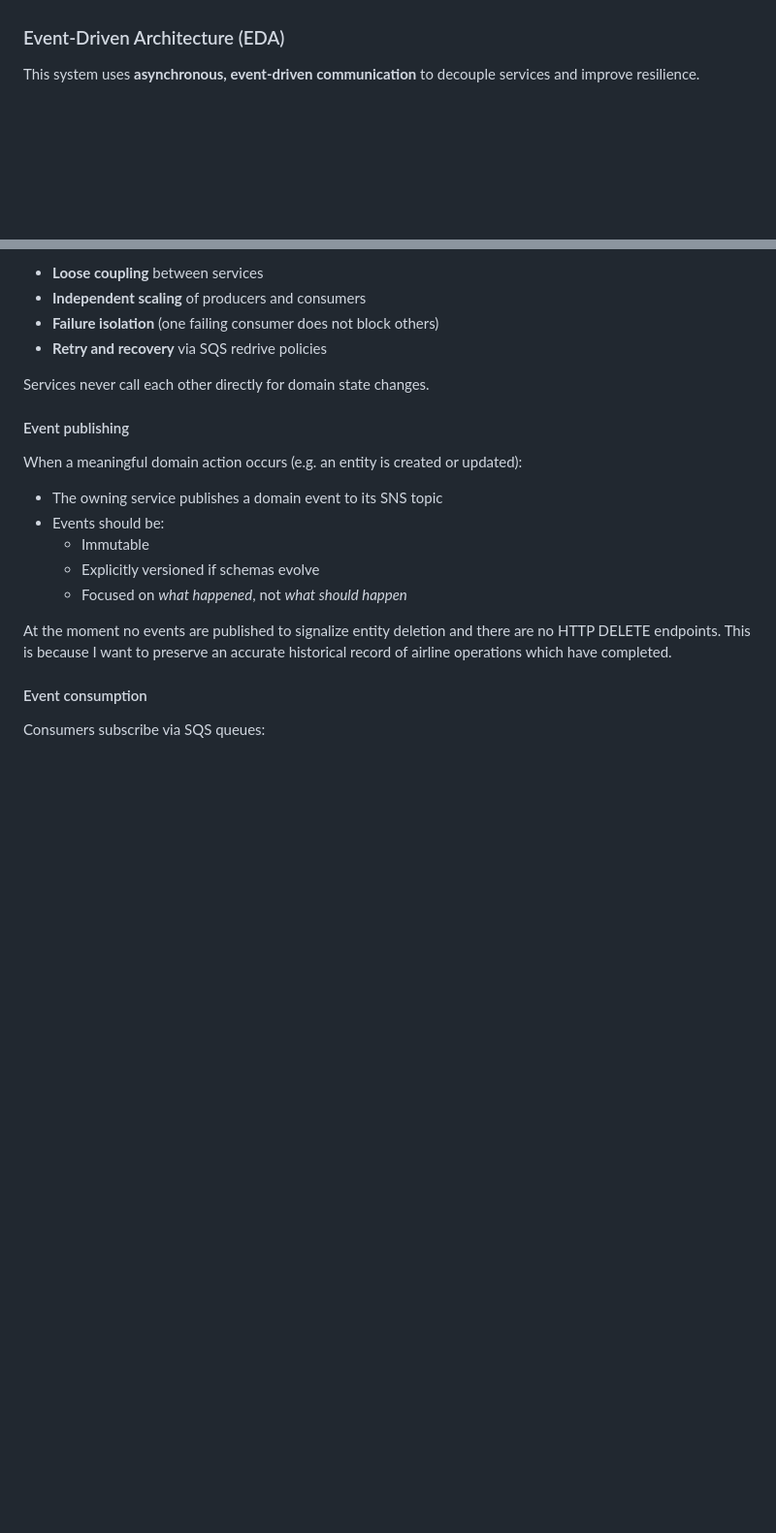
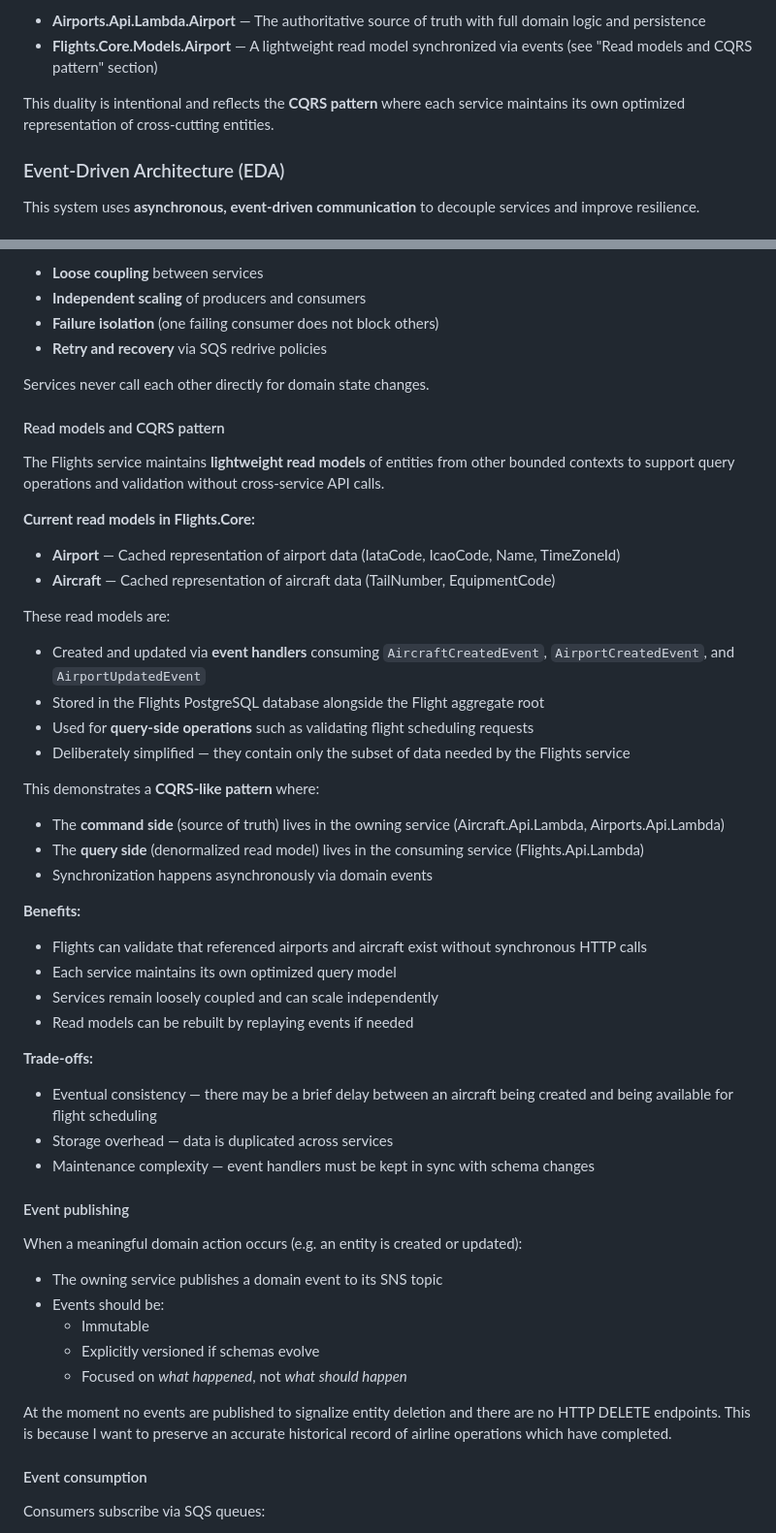
Before and after one commit to TubaMirabilis/EmbassyAirlines, a Markdown page: README.md, 2 parts joined by grey strips. Shown at 97% size. GitHub-like rendering; blank space fills up the shorter version.

```diff
--- a/README.md
+++ b/README.md
@@ -56,3 +102,7 @@ Embassy Airlines is a cloud-native airline management platform built with .NET 1
+- **Airports.Api.Lambda.Airport** — The authoritative source of truth with full domain logic and persistence
+- **Flights.Core.Models.Airport** — A lightweight read model synchronized via events (see "Read models and CQRS pattern" section)
+
+This duality is intentional and reflects the **CQRS pattern** where each service maintains its own optimized representation of cross-cutting entities.
 
 ### Event-Driven Architecture (EDA)
 
@@ -73,6 +123,41 @@ This design provides:
 - **Retry and recovery** via SQS redrive policies
 
 Services never call each other directly for domain state changes.
+
+#### Read models and CQRS pattern
+
+The Flights service maintains **lightweight read models** of entities from other bounded contexts to support query operations and validation without cross-service API calls.
+
+**Current read models in Flights.Core:**
+
+- **Airport** — Cached representation of airport data (IataCode, IcaoCode, Name, TimeZoneId)
+- **Aircraft** — Cached representation of aircraft data (TailNumber, EquipmentCode)
+
+These read models are:
+
+- Created and updated via **event handlers** consuming `AircraftCreatedEvent`, `AirportCreatedEvent`, and `AirportUpdatedEvent`
+- Stored in the Flights PostgreSQL database alongside the Flight aggregate root
+- Used for **query-side operations** such as validating flight scheduling requests
+- Deliberately simplified — they contain only the subset of data needed by the Flights service
+
+This demonstrates a **CQRS-like pattern** where:
+
+- The **command side** (source of truth) lives in the owning service (Aircraft.Api.Lambda, Airports.Api.Lambda)
+- The **query side** (denormalized read model) lives in the consuming service (Flights.Api.Lambda)
+- Synchronization happens asynchronously via domain events
+
+**Benefits:**
+
+- Flights can validate that referenced airports and aircraft exist without synchronous HTTP calls
+- Each service maintains its own optimized query model
+- Services remain loosely coupled and can scale independently
+- Read models can be rebuilt by replaying events if needed
+
+**Trade-offs:**
+
+- Eventual consistency — there may be a brief delay between an aircraft being created and being available for flight scheduling
+- Storage overhead — data is duplicated across services
+- Maintenance complexity — event handlers must be kept in sync with schema changes
 
 #### Event publishing
 
```
Also changed, not shown: other parts of README.md (+63 -1 lines).
